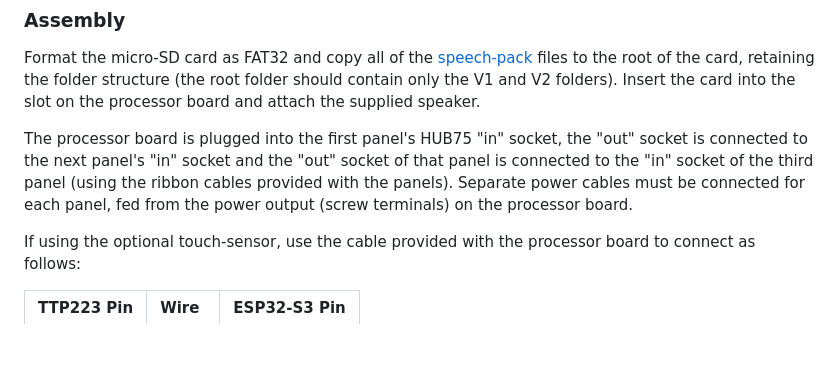
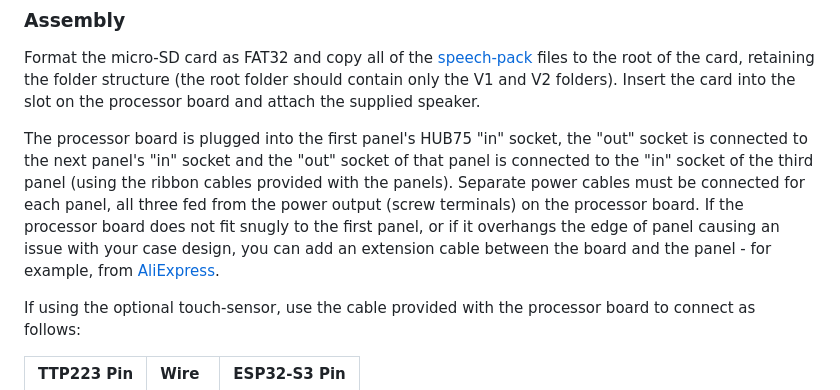
Before and after one commit to gadec-uk/matrix-departures-board, a Markdown page: README.md, the part around the change. GitHub-like rendering; blank space fills up the shorter version.

```diff
--- a/README.md
+++ b/README.md
@@ -56,7 +56,7 @@ A step-by-step guide to obtaining the API keys is available [here](https://matri
 
 Format the micro-SD card as FAT32 and copy all of the [speech-pack](https://github.com/gadec-uk/matrix-departures-board/tree/main/speech-packs) files to the root of the card, retaining the folder structure (the root folder should contain only the V1 and V2 folders). Insert the card into the slot on the processor board and attach the supplied speaker.
 
-The processor board is plugged into the first panel's HUB75 "in" socket, the "out" socket is connected to the next panel's "in" socket and the "out" socket of that panel is connected to the "in" socket of the third panel (using the ribbon cables provided with the panels). Separate power cables must be connected for each panel, fed from the power output (screw terminals) on the processor board.
+The processor board is plugged into the first panel's HUB75 "in" socket, the "out" socket is connected to the next panel's "in" socket and the "out" socket of that panel is connected to the "in" socket of the third panel (using the ribbon cables provided with the panels). Separate power cables must be connected for each panel, all three fed from the power output (screw terminals) on the processor board. If the processor board does not fit snugly to the first panel, or if it overhangs the edge of panel causing an issue with your case design, you can add an extension cable between the board and the panel - for example, from [AliExpress](https://www.aliexpress.com/item/1005006111139993.html).
 
 If using the optional touch-sensor, use the cable provided with the processor board to connect as follows:
 
```
